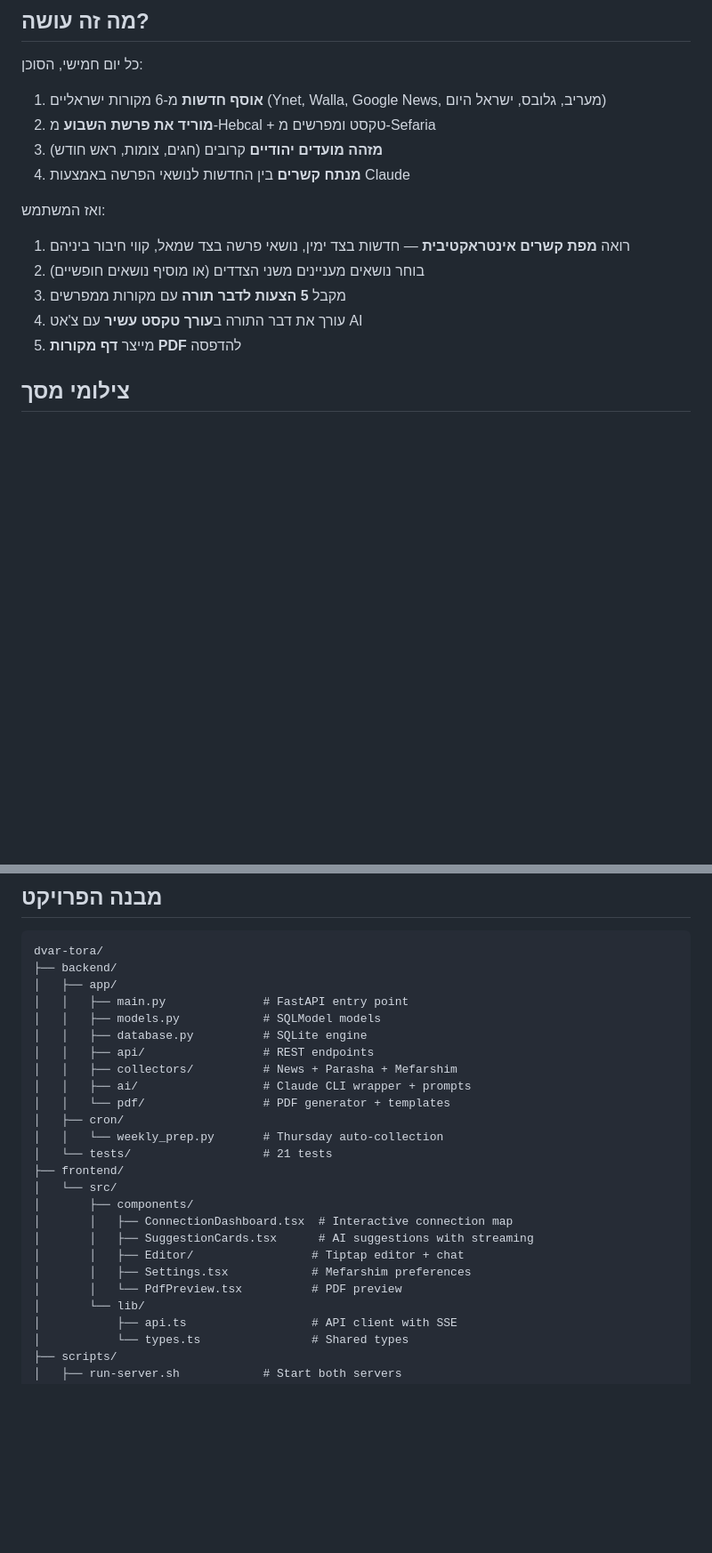
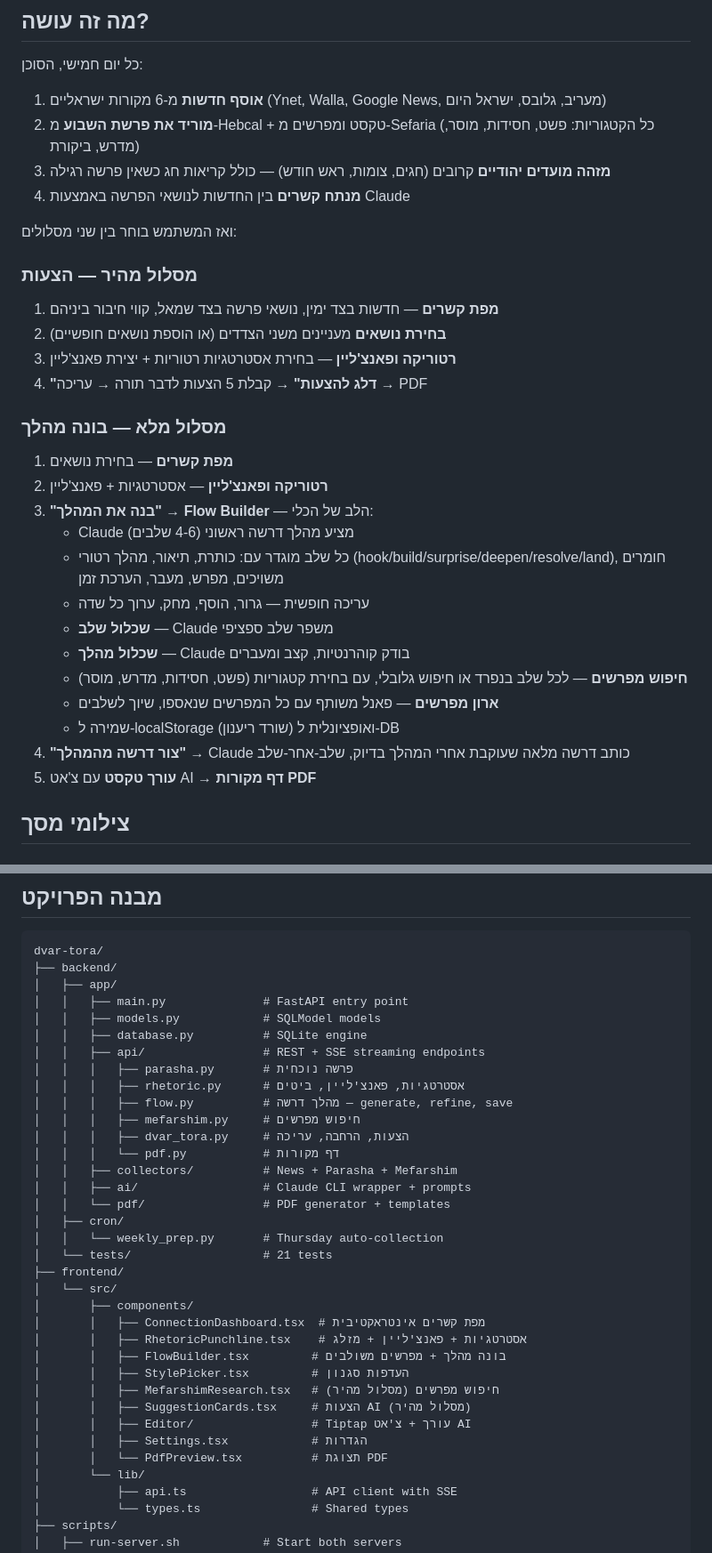
Before and after one commit to OshriNap/saba-yosef, a Markdown page: README.md, 2 parts joined by grey strips. Shown at 89% size. Rendered like a GitHub page; blank space fills up the shorter version.

Commit message:
docs: update README with flow builder workflow and new endpoints
Co-Authored-By: Claude Opus 4.6 (1M context) <noreply@anthropic.com>

```diff
--- a/README.md
+++ b/README.md
@@ -12,16 +12,32 @@
 
 כל יום חמישי, הסוכן:
 1. **אוסף חדשות** מ-6 מקורות ישראליים (Ynet, Walla, Google News, מעריב, גלובס, ישראל היום)
-2. **מוריד את פרשת השבוע** מ-Hebcal + טקסט ומפרשים מ-Sefaria
-3. **מזהה מועדים יהודיים** קרובים (חגים, צומות, ראש חודש)
+2. **מוריד את פרשת השבוע** מ-Hebcal + טקסט ומפרשים מ-Sefaria (כל הקטגוריות: פשט, חסידות, מוסר, מדרש, ביקורת)
+3. **מזהה מועדים יהודיים** קרובים (חגים, צומות, ראש חודש) — כולל קריאות חג כשאין פרשה רגילה
 4. **מנתח קשרים** בין החדשות לנושאי הפרשה באמצעות Claude
 
-ואז המשתמש:
-1. רואה **מפת קשרים אינטראקטיבית** — חדשות בצד ימין, נושאי פרשה בצד שמאל, קווי חיבור ביניהם
-2. בוחר נושאים מעניינים משני הצדדים (או מוסיף נושאים חופשיים)
-3. מקבל **5 הצעות לדבר תורה** עם מקורות ממפרשים
-4. עורך את דבר התורה ב**עורך טקסט עשיר** עם צ'אט AI
-5. מייצר **דף מקורות PDF** להדפסה
+ואז המשתמש בוחר בין שני מסלולים:
+
+### מסלול מהיר — הצעות
+1. **מפת קשרים** — חדשות בצד ימין, נושאי פרשה בצד שמאל, קווי חיבור ביניהם
+2. **בחירת נושאים** מעניינים משני הצדדים (או הוספת נושאים חופשיים)
+3. **רטוריקה ופאנצ'ליין** — בחירת אסטרטגיות רטוריות + יצירת פאנצ'ליין
+4. **"דלג להצעות"** → קבלת 5 הצעות לדבר תורה → עריכה → PDF
+
+### מסלול מלא — בונה מהלך
+1. **מפת קשרים** — בחירת נושאים
+2. **רטוריקה ופאנצ'ליין** — אסטרטגיות + פאנצ'ליין
+3. **"בנה את המהלך"** → **Flow Builder** — הלב של הכלי:
+   - Claude מציע מהלך דרשה ראשוני (4-6 שלבים)
+   - כל שלב מוגדר עם: כותרת, תיאור, מהלך רטורי (hook/build/surprise/deepen/resolve/land), חומרים משויכים, מפרש, מעבר, הערכת זמן
+   - עריכה חופשית — גרור, הוסף, מחק, ערוך כל שדה
+   - **שכלול שלב** — Claude משפר שלב ספציפי
+   - **שכלול מהלך** — Claude בודק קוהרנטיות, קצב ומעברים
+   - **חיפוש מפרשים** — לכל שלב בנפרד או חיפוש גלובלי, עם בחירת קטגוריות (פשט, חסידות, מדרש, מוסר)
+   - **ארון מפרשים** — פאנל משותף עם כל המפרשים שנאספו, שיוך לשלבים
+   - שמירה ל-localStorage (שורד ריענון) ואופציונלית ל-DB
+4. **"צור דרשה מהמהלך"** → Claude כותב דרשה מלאה שעוקבת אחרי המהלך בדיוק, שלב-אחר-שלב
+5. **עורך טקסט** עם צ'אט AI → **דף מקורות PDF**
 
 ## צילומי מסך
 
@@ -157,7 +186,13 @@ dvar-tora/
 │   │   ├── main.py              # FastAPI entry point
 │   │   ├── models.py            # SQLModel models
 │   │   ├── database.py          # SQLite engine
-│   │   ├── api/                 # REST endpoints
+│   │   ├── api/                 # REST + SSE streaming endpoints
+│   │   │   ├── parasha.py       # פרשה נוכחית
+│   │   │   ├── rhetoric.py      # אסטרטגיות, פאנצ'ליין, ביטים
+│   │   │   ├── flow.py          # מהלך דרשה — generate, refine, save
+│   │   │   ├── mefarshim.py     # חיפוש מפרשים
+│   │   │   ├── dvar_tora.py     # הצעות, הרחבה, עריכה
+│   │   │   └── pdf.py           # דף מקורות
 │   │   ├── collectors/          # News + Parasha + Mefarshim
 │   │   ├── ai/                  # Claude CLI wrapper + prompts
 │   │   └── pdf/                 # PDF generator + templates
@@ -167,11 +202,15 @@ dvar-tora/
 ├── frontend/
 │   └── src/
 │       ├── components/
-│       │   ├── ConnectionDashboard.tsx  # Interactive connection map
-│       │   ├── SuggestionCards.tsx      # AI suggestions with streaming
-│       │   ├── Editor/                 # Tiptap editor + chat
-│       │   ├── Settings.tsx            # Mefarshim preferences
-│       │   └── PdfPreview.tsx          # PDF preview
+│       │   ├── ConnectionDashboard.tsx  # מפת קשרים אינטראקטיבית
+│       │   ├── RhetoricPunchline.tsx    # אסטרטגיות + פאנצ'ליין + מזלג
+│       │   ├── FlowBuilder.tsx         # בונה מהלך + מפרשים משולבים
+│       │   ├── StylePicker.tsx         # העדפות סגנון
+│       │   ├── MefarshimResearch.tsx   # חיפוש מפרשים (מסלול מהיר)
+│       │   ├── SuggestionCards.tsx     # הצעות AI (מסלול מהיר)
+│       │   ├── Editor/                 # Tiptap עורך + צ'אט AI
+│       │   ├── Settings.tsx            # הגדרות
+│       │   └── PdfPreview.tsx          # תצוגת PDF
 │       └── lib/
 │           ├── api.ts                  # API client with SSE
 │           └── types.ts                # Shared types
```
Also changed, not shown: other parts of README.md (+15 -2 lines).
